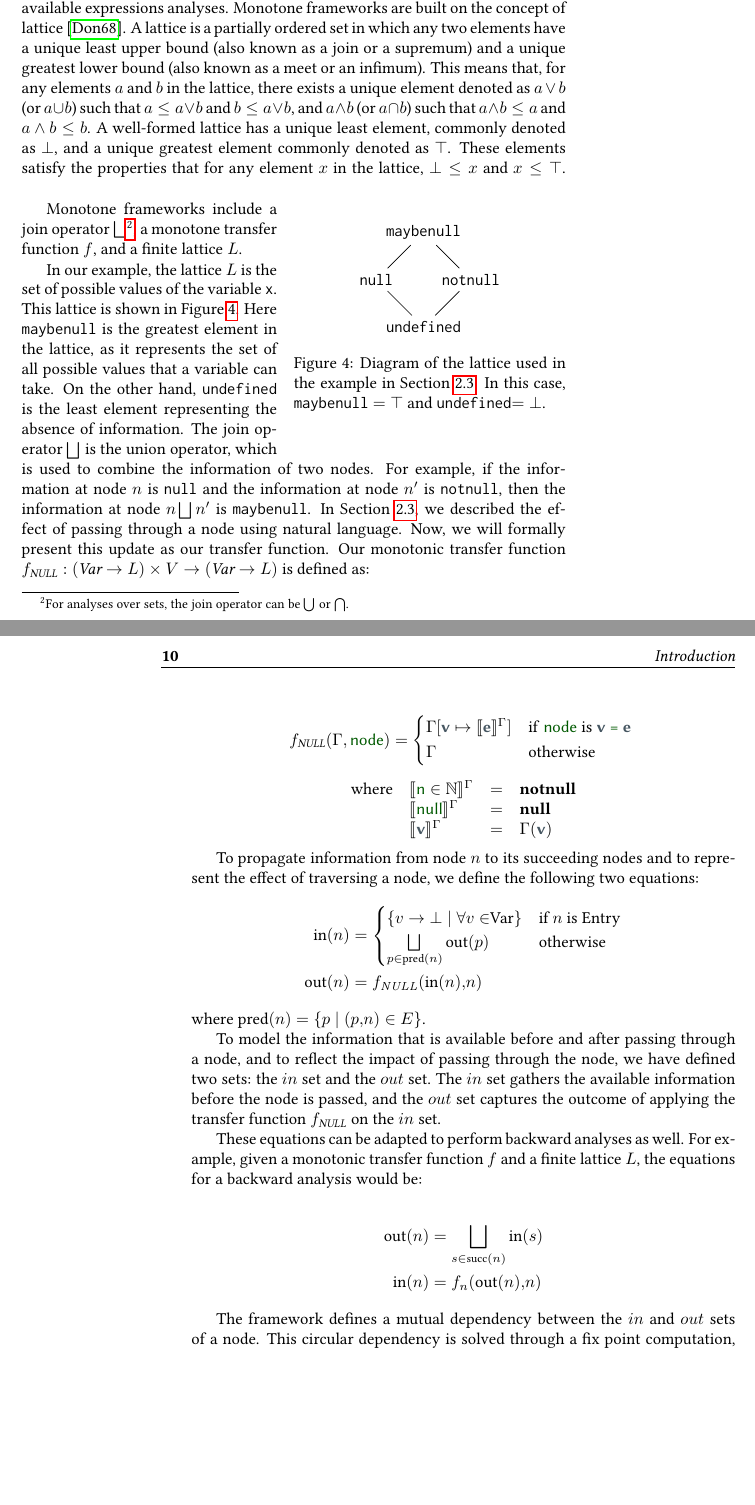
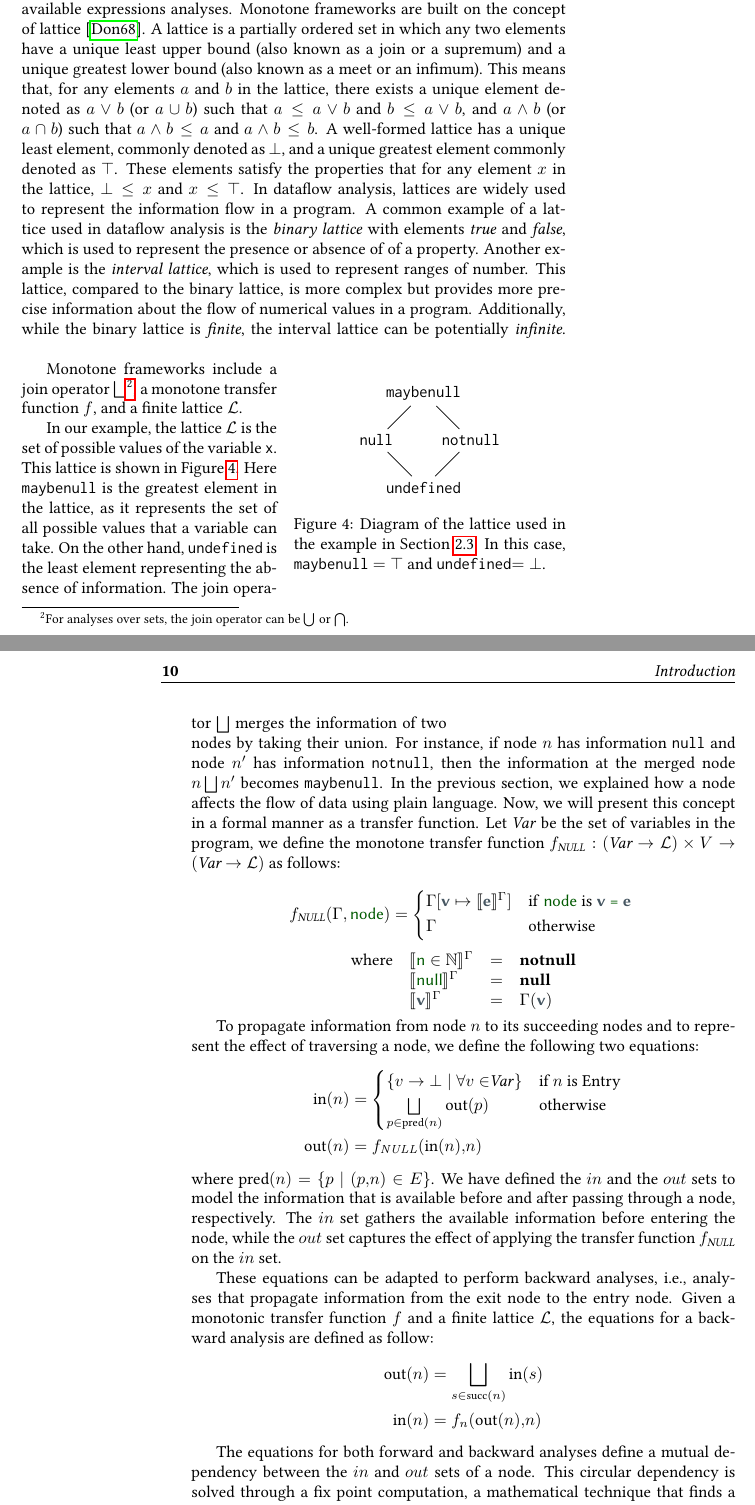
Before and after one commit to IdrissRio/Thesis, a LaTeX thesis (thesis.tex, which reads kappa/background.tex): two parts of pages 17 and 18 of 93, joined at a grey line, cut so that both start at the same text, the shorter picture padded with empty space. Compiled offline with pdfLaTeX.

Commit message:
WIP Dataflow

```diff
--- a/kappa/background.tex
+++ b/kappa/background.tex
@@ -318,6 +318,14 @@ such that  $a \leq a \vee b$  and  $ b \leq a \vee b$, and  $a \wedge b$
 A well-formed lattice has a unique least element, commonly denoted as $\bot$,
 and a unique greatest element commonly denoted as $\top$. These elements satisfy
 the properties that for any element $x$ in the lattice, $\bot \leq x$ and $x \leq \top$.
+In dataflow analysis, lattices are widely used to represent the information flow in a program.
+A common example of a lattice used in dataflow analysis is the \emph{binary lattice} with
+elements \emph{true} and \emph{false}, which is used to represent the presence or absence of
+of a property. Another example is the \emph{interval lattice}, which is used
+to represent ranges of number. This lattice, compared to the binary lattice, is more
+complex but provides more precise information about the flow of numerical values
+in a program. Additionally, while the binary lattice is \emph{finite}, the interval lattice can
+be potentially \emph{infinite}.
 \begin{wrapfigure}{r}{0.5\textwidth}
      \begin{center}
   \begin{tikzpicture}
@@ -336,20 +344,22 @@ the properties that for any element $x$ in the lattice, $\bot \leq x$ and $x \le
 Monotone frameworks include a join operator $\bigsqcup$\footnote{
   For analyses over sets, the join operator can be $\bigcup$ or $\bigcap$.
 }, a monotone transfer function $f$,
-and a finite lattice $L$.
+and a finite lattice $\mathcal{L}$.
 
-In our example, the lattice $L$ is the set of possible values of the variable \code{x}.
+In our example, the lattice $\mathcal{L}$ is the set of possible values of the variable \code{x}.
 This lattice is shown in Figure~\ref{fig:lattice}. Here \code{maybenull} is
 the greatest element in the lattice, as it represents the set of all possible values
 that a variable can take. On the other hand, \code{undefined} is the least element
 representing the absence of information.
-The join operator $\bigsqcup$ is the union operator, which is used to combine the
-information of two nodes. For example, if the information at node $n$ is \code{null}
-and the information at node $n'$ is \code{notnull}, then the information at node
-$n \bigsqcup n'$ is \code{maybenull}.
-In Section~\ref{sec:dataflowanalysis}, we described the effect of passing through
-a node using natural language. Now, we will formally present this update as our
-transfer function. Our monotonic transfer function $f_{\textit{NULL}}: (\textit{Var} \rightarrow L) \times V \rightarrow (\textit{Var} \rightarrow L)$ is defined as:
+The join operator $\bigsqcup$ merges the information of two nodes by taking their
+union. For instance, if node $n$ has information \code{null} and node $n'$ has
+information \code{notnull}, then the information at the merged node $n \bigsqcup n'$
+becomes \code{maybenull}.
+In the previous section, we explained how a node affects the flow of data
+using plain language. Now, we will present this concept in a formal manner
+as a transfer function. Let \textit{Var} be the set of variables in the program, we define
+the monotone transfer function $f_{\textit{NULL}}: (\textit{Var} \rightarrow \mathcal{L}) \times V \rightarrow (\textit{Var} \rightarrow \mathcal{L})$
+as follows:
 
 \[
   f_{\textit{NULL}}(\Gamma, \vterminal{node}) =
@@ -370,28 +380,26 @@ transfer function. Our monotonic transfer function $f_{\textit{NULL}}: (\textit{
 To propagate information from node $n$ to its succeeding nodes and to represent the
 effect of traversing a node, we define the following two equations:
 \begin{align*}
-  \text{in}(n) &= \begin{cases} \{ v \rightarrow \bot \mid \forall v \in $Var$ \} & $if $ n $ is Entry$ \\ \bigsqcup\limits_{p \in \text{pred}(n)} \text{out}(p) & $otherwise$ \end{cases} \\
+  \text{in}(n) &= \begin{cases} \{ v \rightarrow \bot \mid \forall v \in $\textit{Var}$ \} & $if $ n $ is Entry$ \\ \bigsqcup\limits_{p \in \text{pred}(n)} \text{out}(p) & $otherwise$ \end{cases} \\
   \text{out}(n) &= f_{\mathit{NULL}}(\text{in}(n),n)
 \end{align*}
 where $\text{pred}(n) = \{ p \mid (p,n)\in E\}$.
-
-To model the information that is available before and after passing through a
-node, and to reflect the impact of passing through the node, we have defined
-two sets: the $in$ set and the $out$ set. The $in$ set gathers the available
-information before the node is passed, and the $out$ set captures the outcome
+We have defined the $in$ and the $out$ sets to model the information that is available
+before and after passing through a node, respectively. The $in$ set gathers the available
+information before entering the node, while the $out$ set captures the effect
 of applying the transfer function $f_{\textit{NULL}}$ on the $in$ set.
 
-These equations can be adapted to perform backward analyses as well. For example,
-given a monotonic transfer function $f$ and a finite lattice $L$, the equations for
-a backward analysis would be:
-
+These equations can be adapted to perform backward analyses, i.e., analyses that
+propagate information from the exit node to the entry node.
+Given a monotonic transfer function $f$ and a finite lattice $\mathcal{L}$, the equations for
+a backward analysis are defined as follow:
 \begin{align*}
   \text{out}(n) &= \bigsqcup\limits_{s \in \text{succ}(n)} \text{in}(s) \\
   \text{in}(n) &= f_n(\text{out}(n),n)
 \end{align*}
 
-
-The framework defines a mutual dependency between the $in$ and $out$ sets of a node.
+The equations for both forward and backward analyses define a mutual dependency
+between the $in$ and $out$ sets of a node.
 This circular dependency is solved through a fix point computation,
 a mathematical technique that finds a stable state, or fix point, in a system.
 In the context of the Monotone frameworks, this
```
